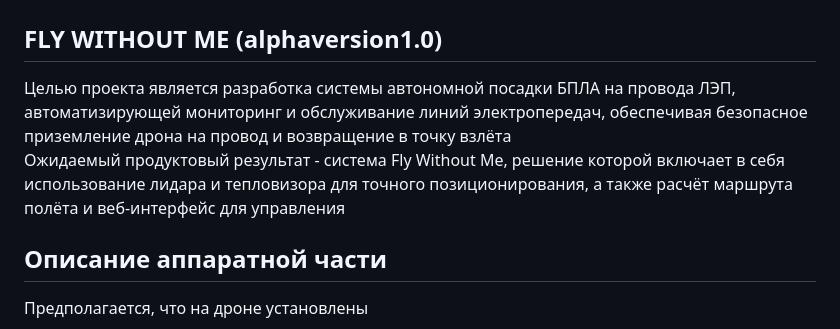
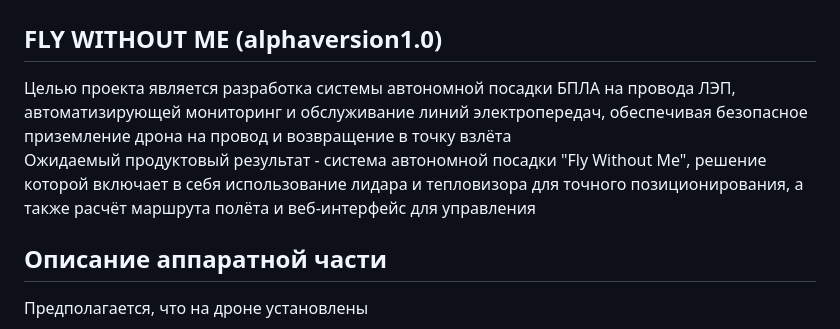
Before and after one commit to TheKinderPingvi/project-fwm, a Markdown page: README.md, the part around the change. GitHub-like rendering.

Commit message:
realease v1

```diff
--- a/README.md
+++ b/README.md
@@ -1,7 +1,7 @@
 # Проект "Автономная посадка дрона на провод ЛЭП и возврат в домашнюю точку"
 ## FLY WITHOUT ME (alphaversion1.0)
 
-Целью проекта является разработка системы автономной посадки БПЛА на провода ЛЭП, автоматизирующей мониторинг и обслуживание линий электропередач, обеспечивая безопасное приземление дрона на провод и возвращение в точку взлёта <br> Ожидаемый продуктовый результат - система Fly Without Me, решение которой включает в себя использование лидара и тепловизора для точного позиционирования, а также расчёт маршрута полёта и веб-интерфейс для управления
+Целью проекта является разработка системы автономной посадки БПЛА на провода ЛЭП, автоматизирующей мониторинг и обслуживание линий электропередач, обеспечивая безопасное приземление дрона на провод и возвращение в точку взлёта <br> Ожидаемый продуктовый результат - система автономной посадки "Fly Without Me", решение которой включает в себя использование лидара и тепловизора для точного позиционирования, а также расчёт маршрута полёта и веб-интерфейс для управления
 
 
 ## Описание аппаратной части
```
